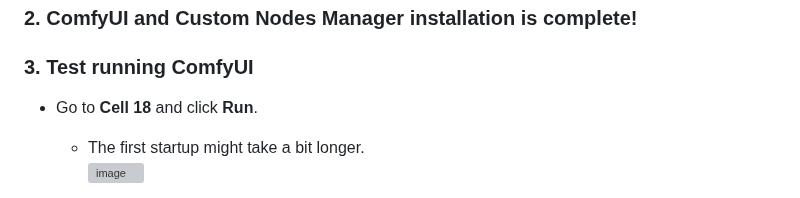
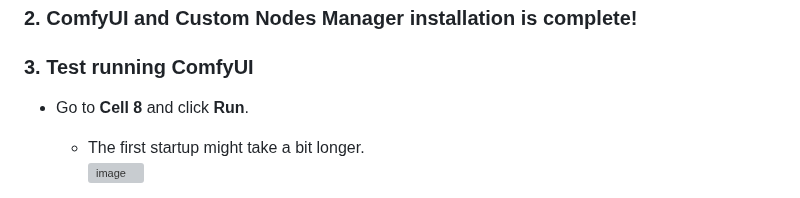
Before and after one commit to gordon123/lean2ComfyUI, a Markdown page: (ENG) #2 Install ComfyUI on Runpod.md, the part around the change. Drawn GitHub-style; grey boxes are pictures that could not be loaded.

```diff
--- a/(ENG) #2 Install ComfyUI on Runpod.md
+++ b/(ENG) #2 Install ComfyUI on Runpod.md
@@ -74,7 +74,7 @@ I have prepared the necessary files. You can download them from the following st
 ### 2. **ComfyUI and Custom Nodes Manager installation is complete!**
 
 ### 3. Test running ComfyUI
-- Go to **Cell 18** and click **Run**.
+- Go to **Cell 8** and click **Run**.
   - The first startup might take a bit longer.
   ![image](https://github.com/user-attachments/assets/65c647e3-8a43-4223-a758-d104fa2f7e83)
 
```
